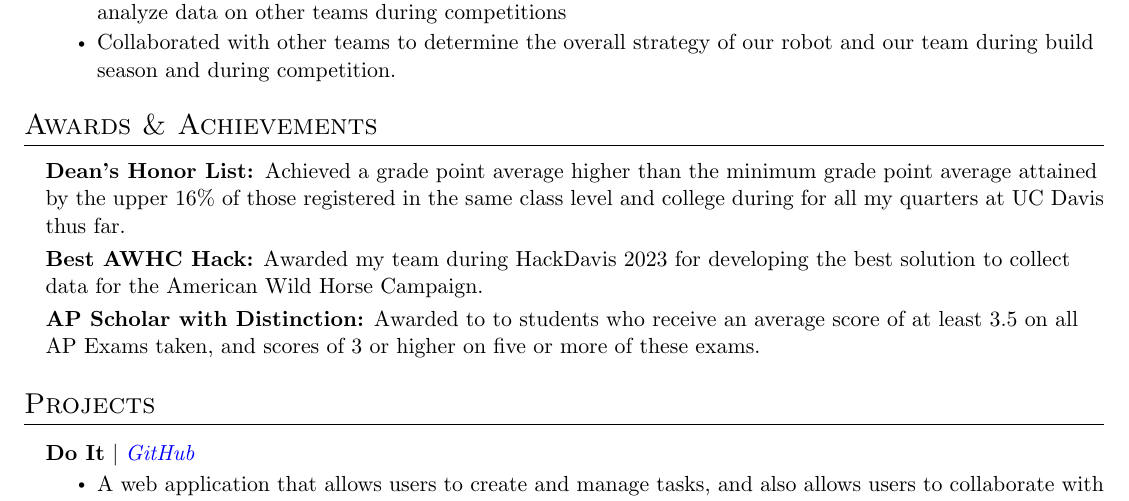
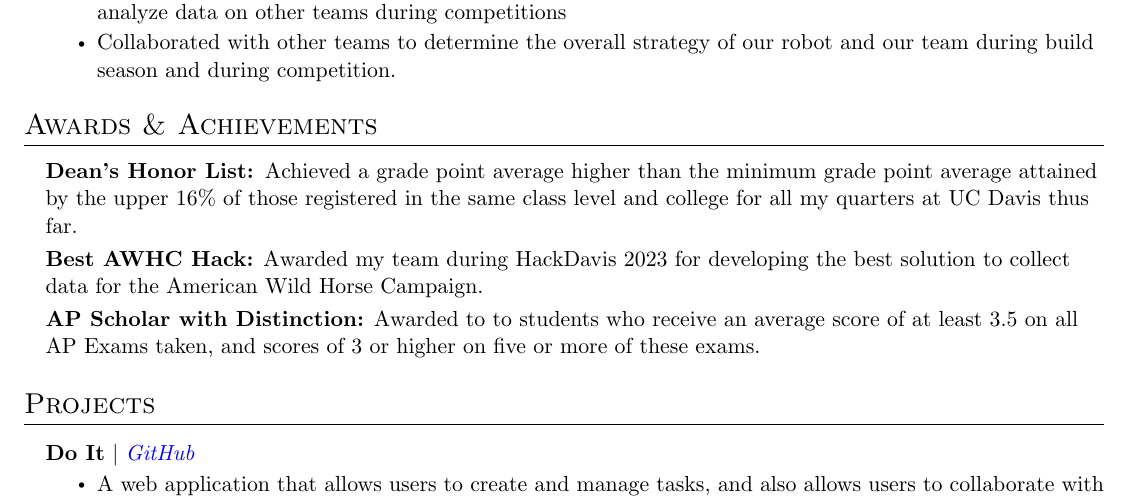
Before and after one commit to AkshatAdsule/resume, a LaTeX CV (resume.tex): part of page 2 of 2, cut so that both start at the same text. Compiled offline with pdfLaTeX.

Commit message:
fix type

```diff
--- a/resume.tex
+++ b/resume.tex
@@ -236,7 +236,7 @@
   \vspace{2pt}
   \resumeSubHeadingListStart
     \small{\item{
-        \textbf{Dean's Honor List: }{Achieved a grade point average higher than the minimum grade point average attained by the upper 16\% of those registered in the same class level and college during for all my quarters at UC Davis thus far.} \\ \vspace{3pt}
+        \textbf{Dean's Honor List: }{Achieved a grade point average higher than the minimum grade point average attained by the upper 16\% of those registered in the same class level and college for all my quarters at UC Davis thus far.} \\ \vspace{3pt}
 
         \textbf{Best AWHC Hack:}{ Awarded my team during HackDavis 2023 for developing the best solution to collect data for the American Wild Horse Campaign.} \\ \vspace{3pt}
 
```
